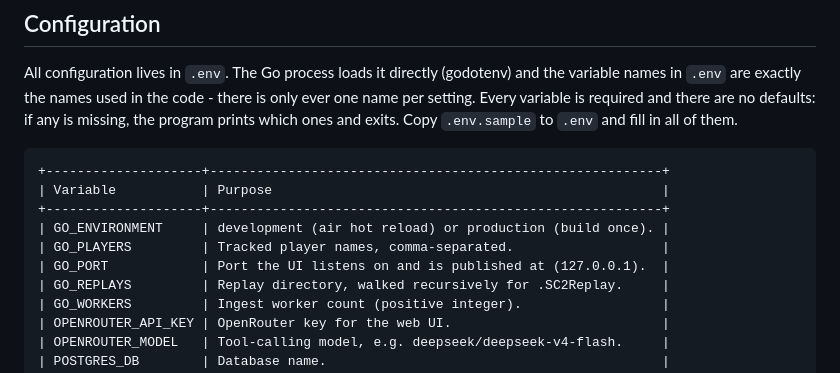
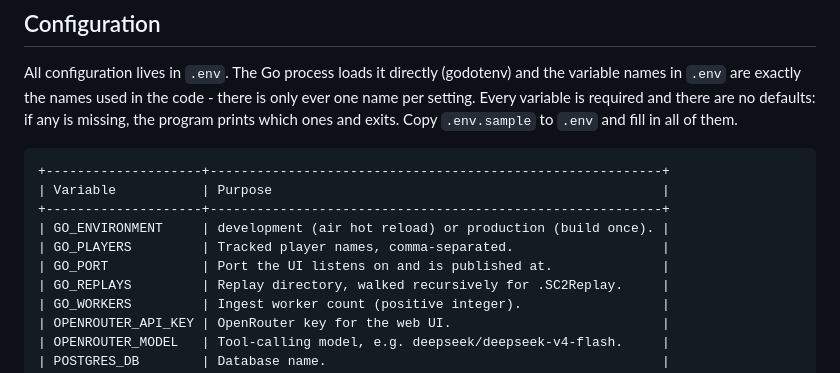
Before and after one commit to mahendrakalkura/starcraft2, a Markdown page: README.md, the part around the change. GitHub-like rendering.

```diff
--- a/README.md
+++ b/README.md
@@ -41,7 +41,7 @@ All configuration lives in `.env`. The Go process loads it directly (godotenv) a
 +--------------------+----------------------------------------------------------+
 | GO_ENVIRONMENT     | development (air hot reload) or production (build once). |
 | GO_PLAYERS         | Tracked player names, comma-separated.                   |
-| GO_PORT            | Port the UI listens on and is published at (127.0.0.1).  |
+| GO_PORT            | Port the UI listens on and is published at.              |
 | GO_REPLAYS         | Replay directory, walked recursively for .SC2Replay.     |
 | GO_WORKERS         | Ingest worker count (positive integer).                  |
 | OPENROUTER_API_KEY | OpenRouter key for the web UI.                           |
```
Also changed, not shown: CONTEXT.md (+1 -1 lines), DEPLOY.md (+1 -1 lines).
